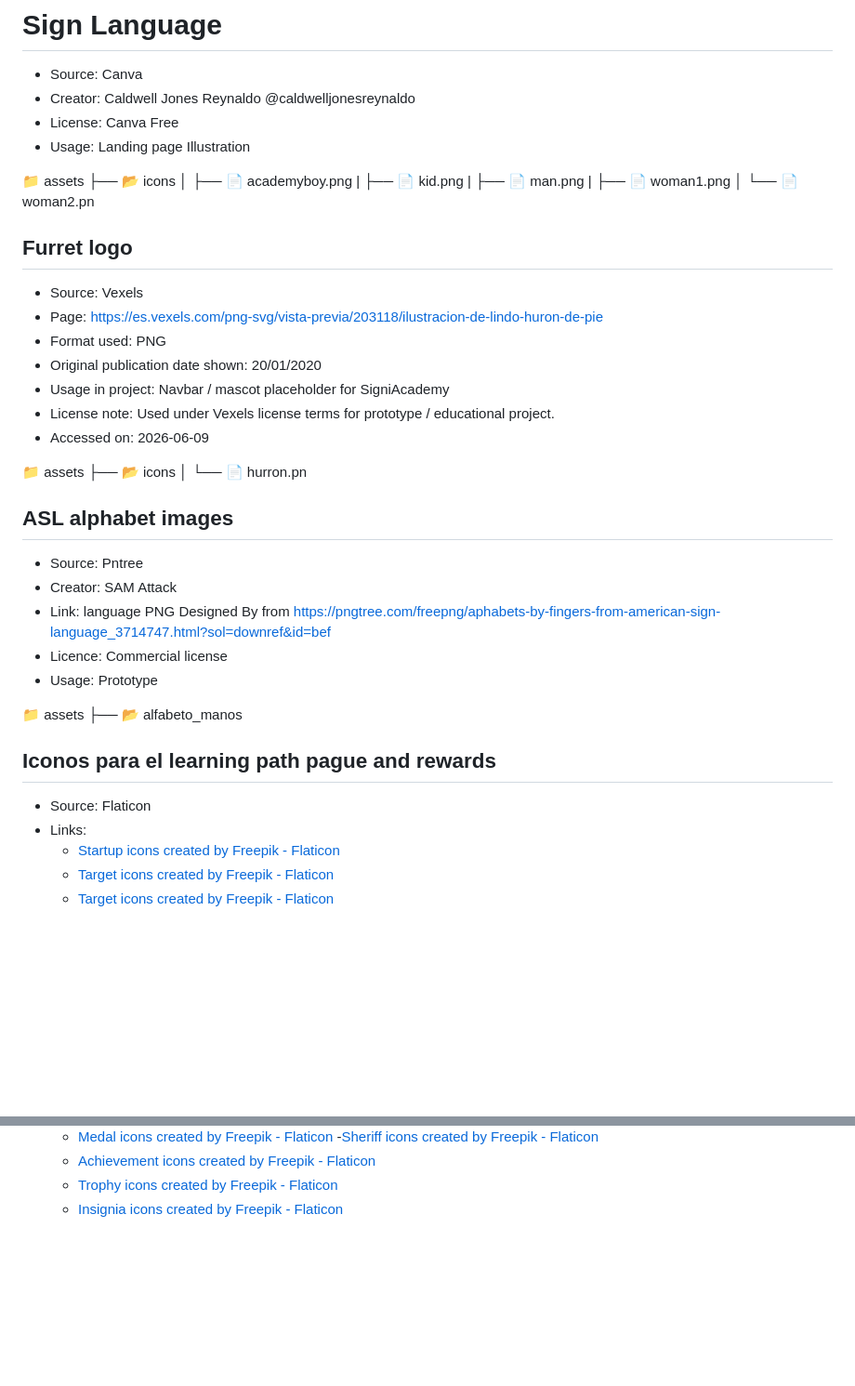
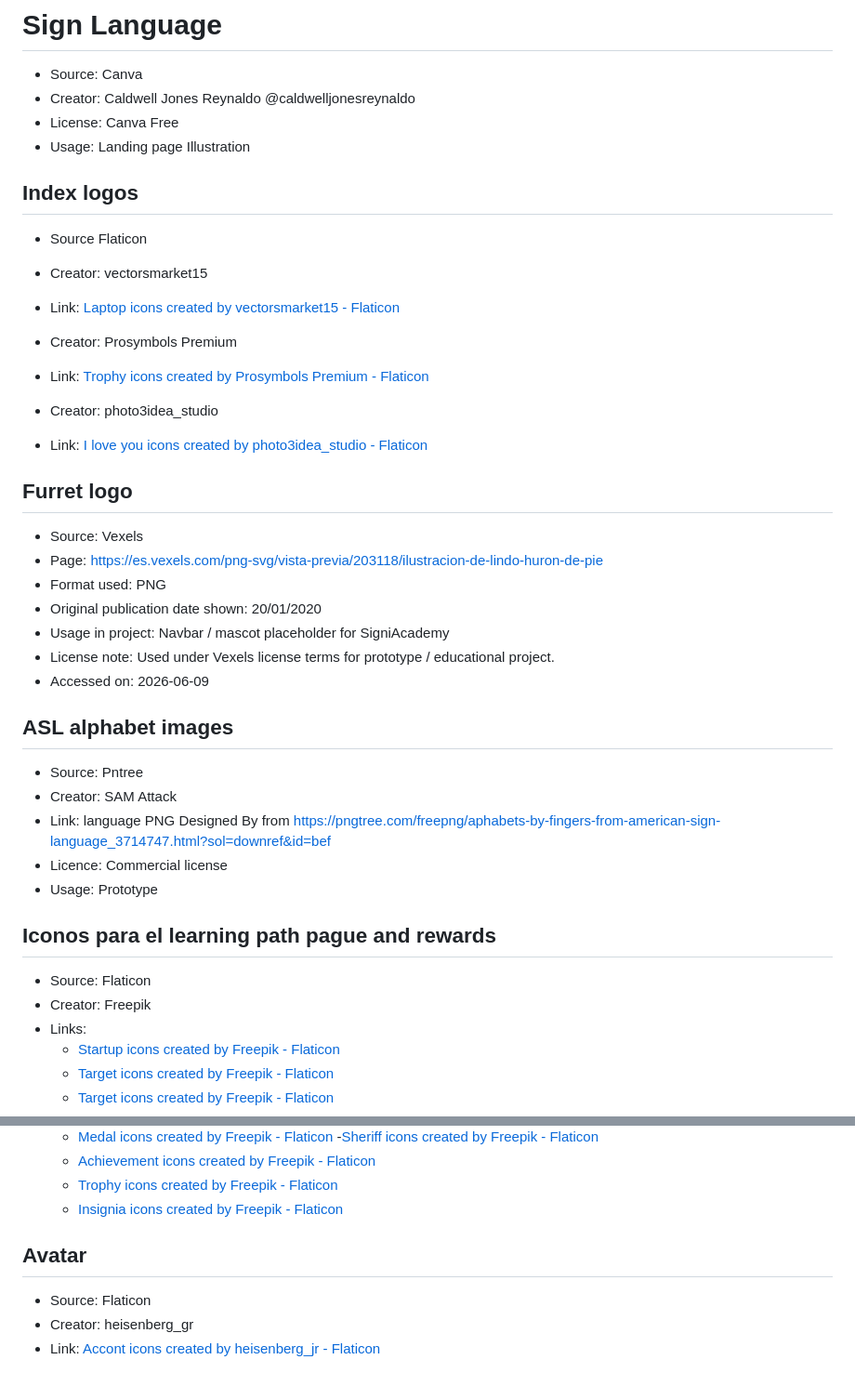
Before and after one commit to davidballezaa/asl, a Markdown page: frontend/Credits.md, 2 parts joined by grey strips. Shown at 93% size. GitHub-like rendering; blank space fills up the shorter version.

Commit message:
feat: update the credits

```diff
--- a/frontend/Credits.md
+++ b/frontend/Credits.md
@@ -8,13 +8,16 @@ This project uses visual assets from external sources for educational and protot
 - License: Canva Free
 - Usage: Landing page Illustration
 
-📁 assets
- ├── 📂 icons
- │    ├── 📄 academyboy.png
- |    ├── 📄 kid.png
- |    ├── 📄 man.png
- |    ├── 📄 woman1.png
- │    └── 📄 woman2.pn
+## Index logos
+- Source Flaticon
+- Creator: vectorsmarket15
+- Link: <a href="https://www.flaticon.com/free-icons/laptop" title="laptop icons">Laptop icons created by vectorsmarket15 - Flaticon</a>
+
+- Creator: Prosymbols Premium
+- Link: <a href="https://www.flaticon.com/free-icons/trophy" title="trophy icons">Trophy icons created by Prosymbols Premium - Flaticon</a>
+
+- Creator: photo3idea_studio
+- Link: <a href="https://www.flaticon.com/free-icons/i-love-you" title="i love you icons">I love you icons created by photo3idea_studio - Flaticon</a>
 
 ## Furret logo
 - Source: Vexels
@@ -25,10 +28,6 @@ This project uses visual assets from external sources for educational and protot
 - License note: Used under Vexels license terms for prototype / educational project.
 - Accessed on: 2026-06-09
 
-📁 assets
- ├── 📂 icons
- │    └── 📄 hurron.pn
-
 ## ASL alphabet images
 - Source: Pntree
 - Creator: SAM Attack
@@ -36,12 +35,11 @@ This project uses visual assets from external sources for educational and protot
 - Licence: Commercial license
 - Usage: Prototype
 
-📁 assets
- ├── 📂 alfabeto_manos
 
  ## Iconos para el learning path pague and  rewards
 
  - Source: Flaticon
+ - Creator:  Freepik
  - Links:
     - <a href="https://www.flaticon.com/free-icons/startup" title="startup icons">Startup icons created by Freepik - Flaticon</a>
     - <a href="https://www.flaticon.com/free-icons/target" title="target icons">Target icons created by Freepik - Flaticon</a>
@@ -59,3 +57,8 @@ This project uses visual assets from external sources for educational and protot
     - <a href="https://www.flaticon.com/free-icons/achievement" title="achievement icons">Achievement icons created by Freepik - Flaticon</a>
     - <a href="https://www.flaticon.com/free-icons/trophy" title="trophy icons">Trophy icons created by Freepik - Flaticon</a>
     - <a href="https://www.flaticon.com/free-icons/insignia" title="insignia icons">Insignia icons created by Freepik - Flaticon</a>
+
+## Avatar
+- Source: Flaticon
+- Creator: heisenberg_gr
+- Link: <a href="https://www.flaticon.com/free-icons/accont" title="accont icons">Accont icons created by heisenberg_jr - Flaticon</a>
```
